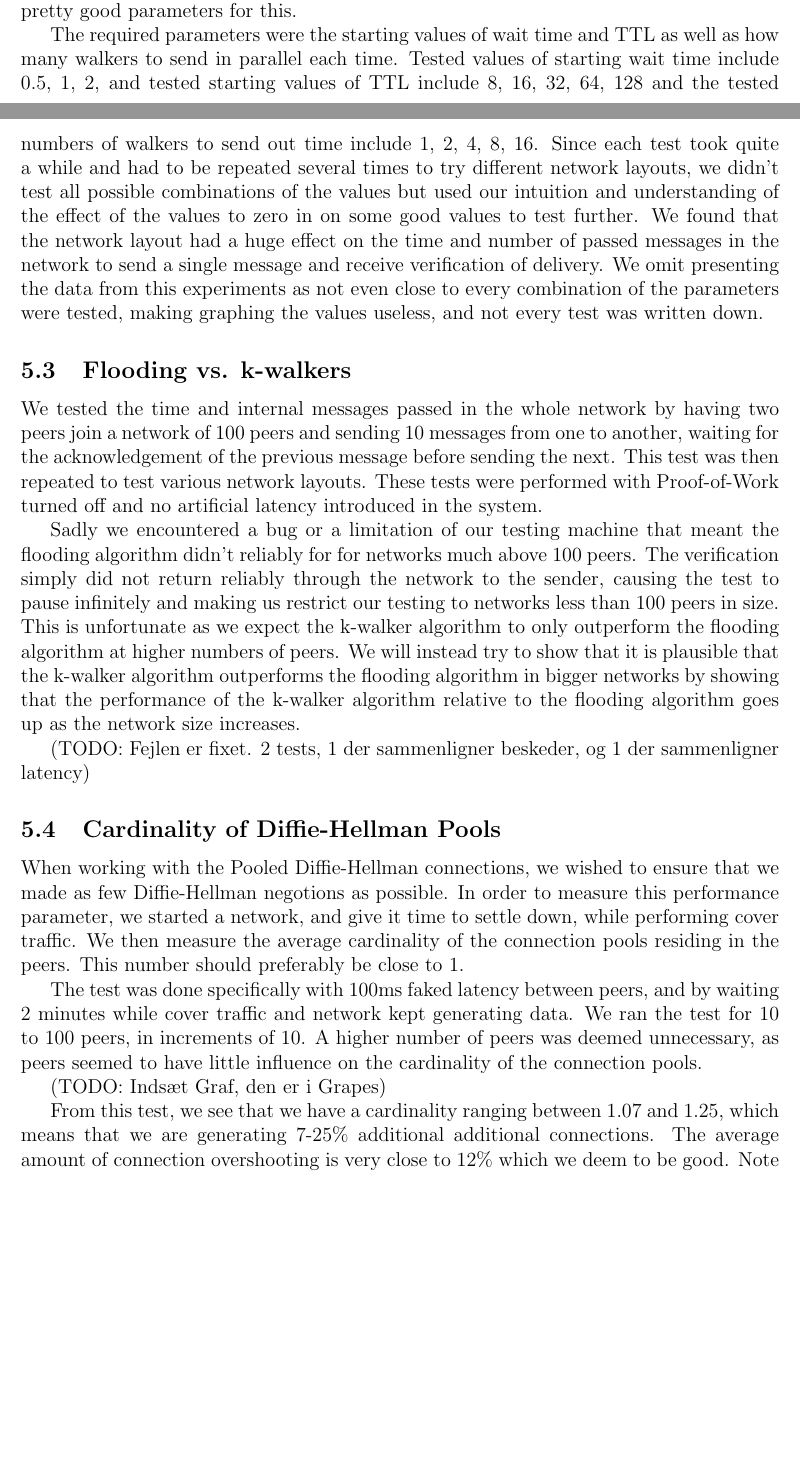
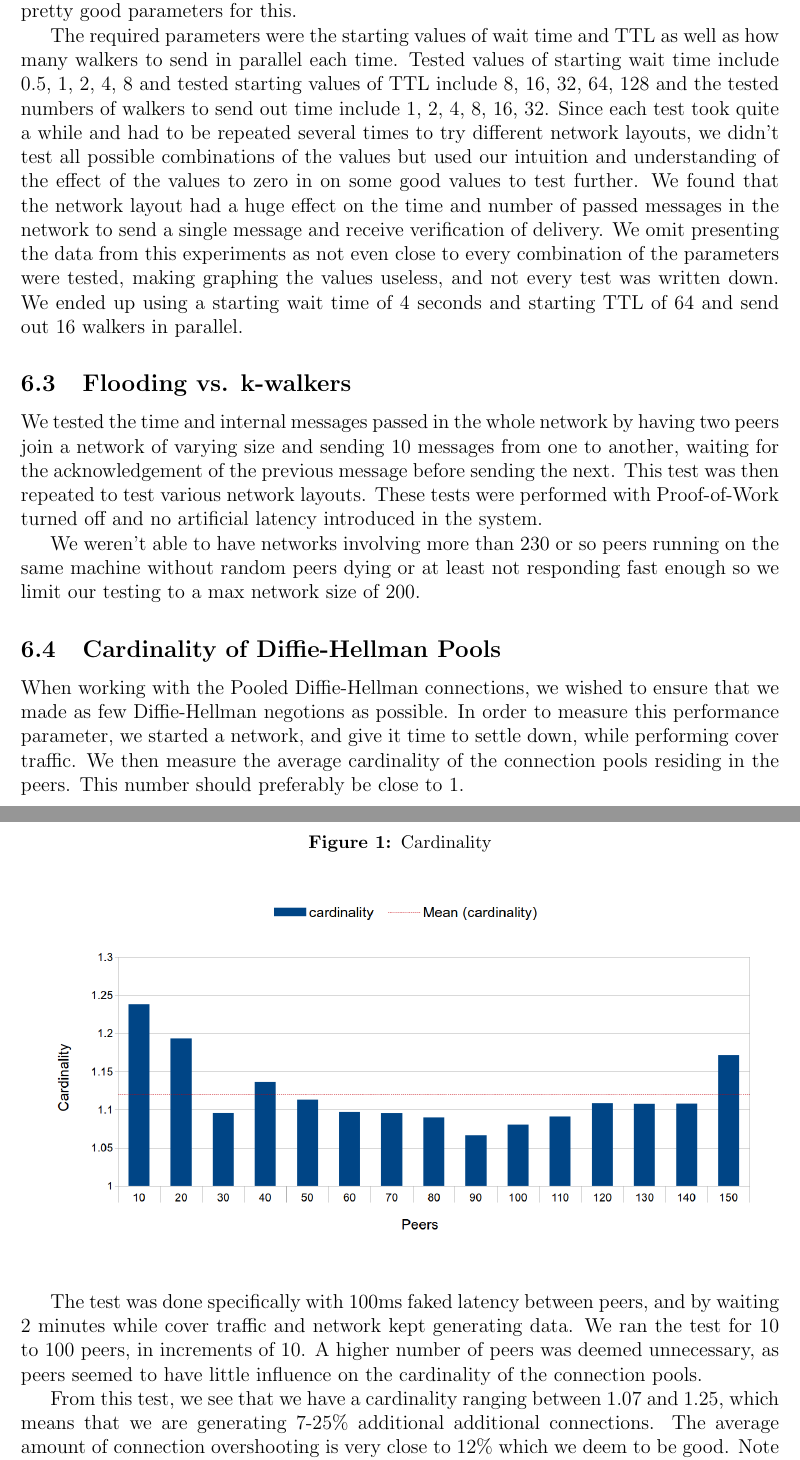
Before and after one commit to Shne/P2PP, a LaTeX document (Report/Rapport.tex, which reads Report/experiments.tex): two parts of pages 8 and 9 of 13 before the commit and two parts of pages 9 and 10 of 13 after it, joined at a grey line, cut so that both start at the same text, the shorter picture padded with empty space. Compiled offline with pdfLaTeX.

Commit message:
exporting graphs, inserting graphs, fixing text in report

```diff
--- a/Report/experiments.tex
+++ b/Report/experiments.tex
@@ -15,15 +15,12 @@ It should be noted, that theoretically, the amount of time required should grow
 \subsection{Finding optimal k-walker parameters}
 As described in section~\ref{subsec:base_system}, the k-walker algorithm implements an eventual delivery guarantee as long as sender remains connected to the network by sending out walkers with exponentially increasing TTL at exponentially increasing intervals. Before doing the experiments comparing flooding and k-walkers we needed to find some optimal or at least pretty good parameters for this.
 
-The required parameters were the starting values of wait time and TTL as well as how many walkers to send in parallel each time. Tested values of starting wait time include 0.5, 1, 2, and tested starting values of TTL include 8, 16, 32, 64, 128 and the tested numbers of walkers to send out time include 1, 2, 4, 8, 16. Since each test took quite a while and had to be repeated several times to try different network layouts, we didn't test all possible combinations of the values but used our intuition and understanding of the effect of the values to zero in on some good values to test further. We found that the network layout had a huge effect on the time and number of passed messages in the network to send a single message and receive verification of delivery. We omit presenting the data from this experiments as not even close to every combination of the parameters were tested, making graphing the values useless, and not every test was written down.
-
+The required parameters were the starting values of wait time and TTL as well as how many walkers to send in parallel each time. Tested values of starting wait time include 0.5, 1, 2, 4, 8 and tested starting values of TTL include 8, 16, 32, 64, 128 and the tested numbers of walkers to send out time include 1, 2, 4, 8, 16, 32. Since each test took quite a while and had to be repeated several times to try different network layouts, we didn't test all possible combinations of the values but used our intuition and understanding of the effect of the values to zero in on some good values to test further. We found that the network layout had a huge effect on the time and number of passed messages in the network to send a single message and receive verification of delivery. We omit presenting the data from this experiments as not even close to every combination of the parameters were tested, making graphing the values useless, and not every test was written down. We ended up using a starting wait time of 4 seconds and starting TTL of 64 and send out 16 walkers in parallel.
 
 \subsection{Flooding vs. k-walkers}
-We tested the time and internal messages passed in the whole network by having two peers join a network of 100 peers and sending 10 messages from one to another, waiting for the acknowledgement of the previous message before sending the next. This test was then repeated to test various network layouts. These tests were performed with Proof-of-Work turned off and no artificial latency introduced in the system.
+We tested the time and internal messages passed in the whole network by having two peers join a network of varying size and sending 10 messages from one to another, waiting for the acknowledgement of the previous message before sending the next. This test was then repeated to test various network layouts. These tests were performed with Proof-of-Work turned off and no artificial latency introduced in the system.
 
-Sadly we encountered a bug or a limitation of our testing machine that meant the flooding algorithm didn't reliably for for networks much above 100 peers. The verification simply did not return reliably through the network to the sender, causing the test to pause infinitely and making us restrict our testing to networks less than 100 peers in size. This is unfortunate as we expect the k-walker algorithm to only outperform the flooding algorithm at higher numbers of peers. We will instead try to show that it is plausible that the k-walker algorithm outperforms the flooding algorithm in bigger networks by showing that the performance of the k-walker algorithm relative to the flooding algorithm goes up as the network size increases.
-
-(TODO: Fejlen er fixet. 2 tests, 1 der sammenligner beskeder, og 1 der sammenligner latency)
+We weren't able to have networks involving more than 230 or so peers running on the same machine without random peers dying or at least not responding fast enough so we limit our testing to a max network size of 200.
 
 \subsection{Cardinality of Diffie-Hellman Pools}
 
@@ -31,6 +28,10 @@ When working with the Pooled Diffie-Hellman connections, we wished to ensure tha
 
 The test was done specifically with 100ms faked latency between peers, and by waiting 2 minutes while cover traffic and network kept generating data. We ran the test for 10 to 100 peers, in increments of 10. A higher number of peers was deemed unnecessary, as peers seemed to have little influence on the cardinality of the connection pools.
 
-(TODO: Indsæt Graf, den er i Grapes)
+\begin{figure}
+\caption{Cardinality}
+\label{graph_cardinality}
+\includegraphics[width=\textwidth]{../Grapes/DH_pools_cardinality_graph.png}
+\end{figure}
 
 From this test, we see that we have a cardinality ranging between 1.07 and 1.25, which means that we are generating 7-25\% additional additional connections. The average amount of connection overshooting is very close to 12\% which we deem to be good. Note that the cardinality does not appear rise with an increasing number of peers, and in fact the highest numbers seem to reside at very low peer numbers. We theorise that the high cardinality of low peer numbers might be caused by a greater amount of loops in the RPC call graph, leading to a forced additional connection.
```
Also changed, not shown: Report/Rapport.tex (+2 -2 lines), Grapes/DH_pools_cardinality_graph.png (added), Grapes/flooding_vs_kwalker_messages_graph.png (added), Grapes/flooding_vs_kwalker_time_graph.png (added), Report/Rapport.pdf, 2 other files.
